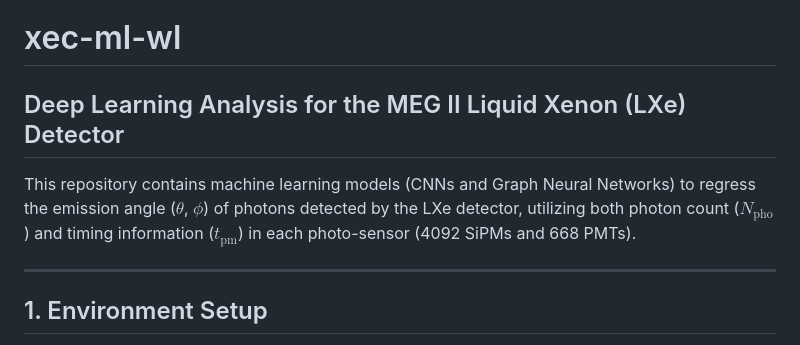
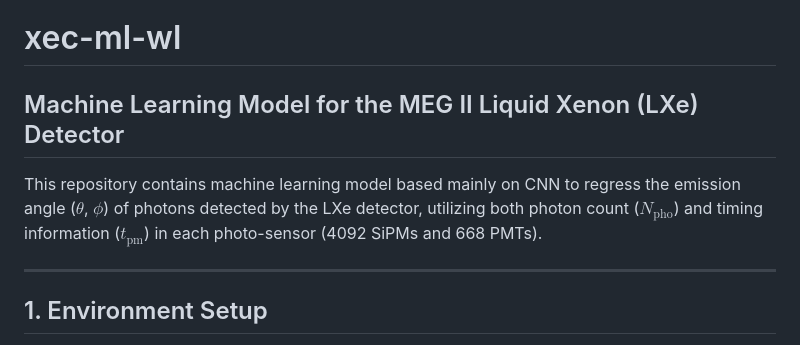
Before and after one commit to weiyuanli-icepp/xec-ml-wl, a Markdown page: README.md, the part around the change. Rendered like a GitHub page.

Commit message:
Revise README for project title and description
Updated project title and clarified model description.

```diff
--- a/README.md
+++ b/README.md
@@ -1,8 +1,8 @@
 # xec-ml-wl
 
-## Deep Learning Analysis for the MEG II Liquid Xenon (LXe) Detector
+## Machine Learning Model for the MEG II Liquid Xenon (LXe) Detector
 
-This repository contains machine learning models (CNNs and Graph Neural Networks) to regress the emission angle (**$\theta$**, **$\phi$**) of photons detected by the LXe detector, utilizing both photon count (**$N_{\mathrm{pho}}$**) and timing information (**$t_{\mathrm{pm}}$**) in each photo-sensor (4092 SiPMs and 668 PMTs).
+This repository contains machine learning model based mainly on CNN to regress the emission angle (**$\theta$**, **$\phi$**) of photons detected by the LXe detector, utilizing both photon count (**$N_{\mathrm{pho}}$**) and timing information (**$t_{\mathrm{pm}}$**) in each photo-sensor (4092 SiPMs and 668 PMTs).
 
 ---
 
```
